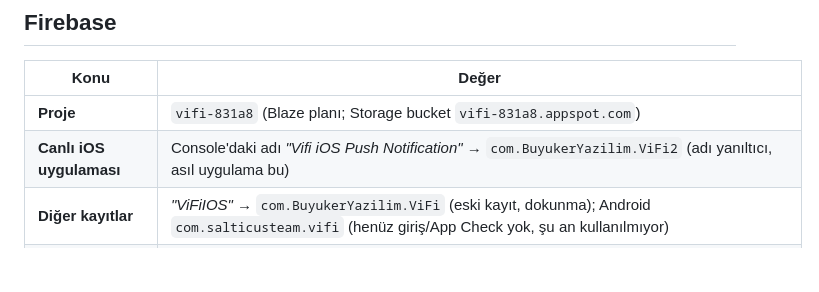
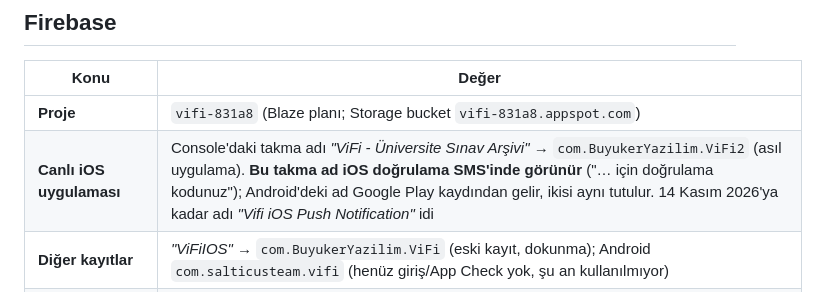
Before and after one commit to emrebuyuker/ViFiIos, a Markdown page: CLAUDE.md, the part around the change. GitHub-like rendering; blank space fills up the shorter version.

Commit message:
[docs] The iOS Firebase app nickname now matches the store name (it appears in the sign-in SMS)
Co-Authored-By: Claude Opus 5.5 <noreply@anthropic.com>

```diff
--- a/CLAUDE.md
+++ b/CLAUDE.md
@@ -401,7 +401,7 @@ Yeni argüman yok (4.2.0): yapılandırılmış sınav `-ViFiMockData` ile örne
 | Konu | Değer |
 |---|---|
 | **Proje** | `vifi-831a8` (Blaze planı; Storage bucket `vifi-831a8.appspot.com`) |
-| **Canlı iOS uygulaması** | Console'daki adı *"Vifi iOS Push Notification"* → `com.BuyukerYazilim.ViFi2` (adı yanıltıcı, asıl uygulama bu) |
+| **Canlı iOS uygulaması** | Console'daki takma adı *"ViFi - Üniversite Sınav Arşivi"* → `com.BuyukerYazilim.ViFi2` (asıl uygulama). **Bu takma ad iOS doğrulama SMS'inde görünür** ("… için doğrulama kodunuz"); Android'deki ad Google Play kaydından gelir, ikisi aynı tutulur. 14 Kasım 2026'ya kadar adı *"Vifi iOS Push Notification"* idi |
 | **Diğer kayıtlar** | *"ViFiIOS"* → `com.BuyukerYazilim.ViFi` (eski kayıt, dokunma); Android `com.salticusteam.vifi` (henüz giriş/App Check yok, şu an kullanılmıyor) |
 | **Arşiv (Firestore)** | isimli `vifi` DB: `catalogNodes/<id>` (university\|faculty\|department\|course, `parentId` zinciri, `status:published`) + `exams/<id>` (`courseId`, `kind`, `files:[{storagePath,order}]`). Şema+kurallar: `FIRESTORE-MIGRATION.md`, `firebase/firestore.rules`. **Rollback (RTDB, duruyor):** `Universitiess/<üniv>/<fak>/<böl>/<ders>/<sınav>/<JPG\|PDF>/<pushId>/downloadURL` |
 | **Kullanıcı profili** | `users/<uid>/profile/{name, surname, university, universityId, universityIsCustom, faculty, facultyId, facultyIsCustom, department, departmentId, departmentIsCustom, gender(`female`\|`male`), phoneNumber, updatedAt}`. Sahibi (+90) okur/yazar, admin tüm profilleri okur. Giriş sonrası `ProfileStore` + `RootView` kapısı zorunlu kılar; `FirebaseProfileService` yazar. `updatedAt` sunucu zaman damgası. **Kanonik id'ler** (`*Id`, slug) bildirim segmentleri içindir (sunucu `users`'ı `profile/universityId` ile sorgular, fakülte/bölüm/cinsiyeti bellekte süzer); listeden seçilince id kanonik, serbest yazılınca `*IsCustom=true` + best-effort slug (`Slug`). `users` düğümü `profile/universityId\|facultyId\|departmentId\|gender` üzerinde `.indexOn`'lu |
```
